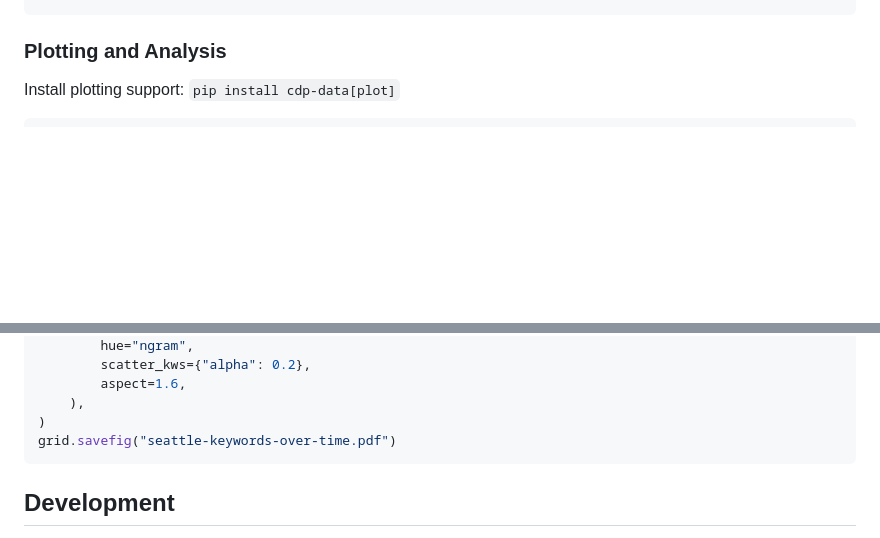
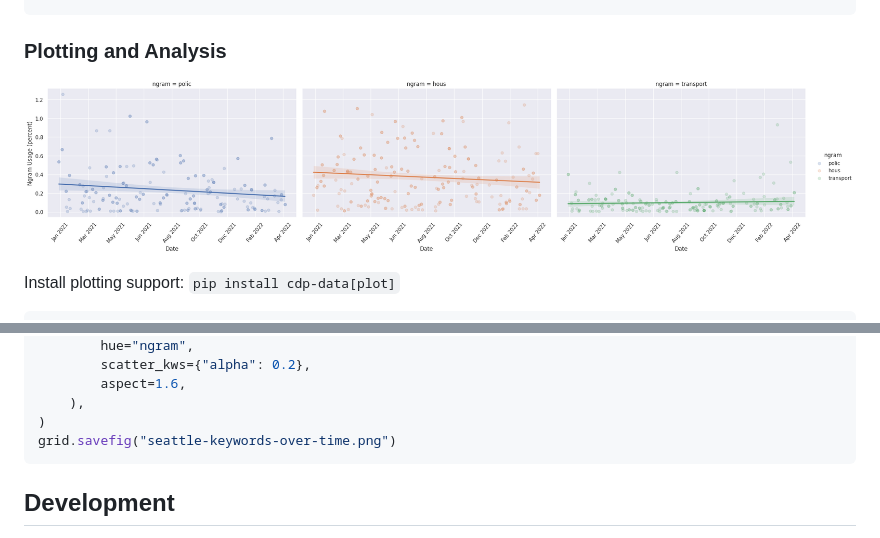
Before and after one commit to CouncilDataProject/cdp-data, a Markdown page: README.md, 2 parts joined by grey strips. Rendered like a GitHub page; pictures changed too: docs/_static/seattle-keywords-over-time.png (added); blank space fills up the shorter version.

Commit message:
Add plot image to README

````diff
--- a/README.md
+++ b/README.md
@@ -33,6 +33,8 @@ ds = datasets.get_session_dataset(
 
 ### Plotting and Analysis
 
+![Seattle keyword usage over time](https://github.com/CouncilDataProject/cdp-data/blob/main/docs/_static/seattle-keywords-over-time.png)
+
 Install plotting support: `pip install cdp-data[plot]`
 
 ```python
@@ -51,7 +53,7 @@ grid = keywords.plot_ngram_usage_histories(
         aspect=1.6,
     ),
 )
-grid.savefig("seattle-keywords-over-time.pdf")
+grid.savefig("seattle-keywords-over-time.png")
 ```
 
 ## Development
````
